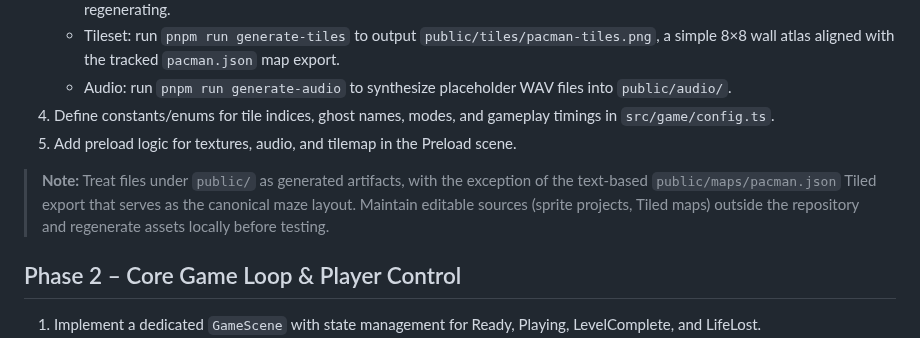
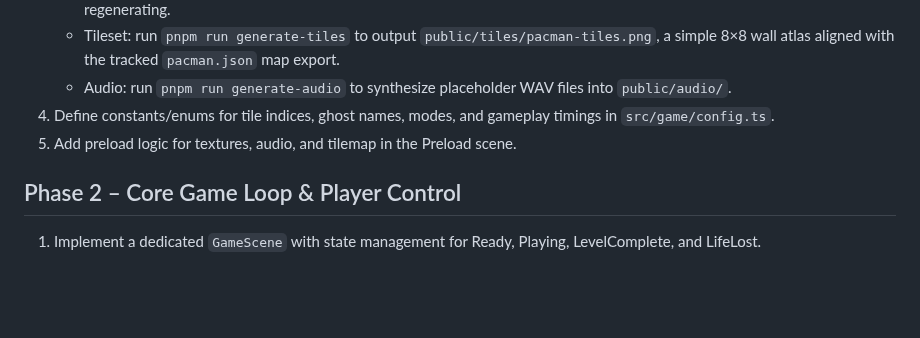
Before and after one commit to erland/pwa-game-pacman, a Markdown page: docs/development-plan.md, the part around the change. Rendered like a GitHub page; blank space fills up the shorter version.

Commit message:
Adjusted development plan since we now have generated binaries

```diff
--- a/docs/development-plan.md
+++ b/docs/development-plan.md
@@ -20,8 +20,6 @@ This plan describes how an LLM coding assistant will implement the Pac-Man game
    - Audio: run `pnpm run generate-audio` to synthesize placeholder WAV files into `public/audio/`.
 4. Define constants/enums for tile indices, ghost names, modes, and gameplay timings in `src/game/config.ts`.
 5. Add preload logic for textures, audio, and tilemap in the Preload scene.
-
-> **Note:** Treat files under `public/` as generated artifacts, with the exception of the text-based `public/maps/pacman.json` Tiled export that serves as the canonical maze layout. Maintain editable sources (sprite projects, Tiled maps) outside the repository and regenerate assets locally before testing.
 
 ## Phase 2 – Core Game Loop & Player Control
 1. Implement a dedicated `GameScene` with state management for Ready, Playing, LevelComplete, and LifeLost.
```
